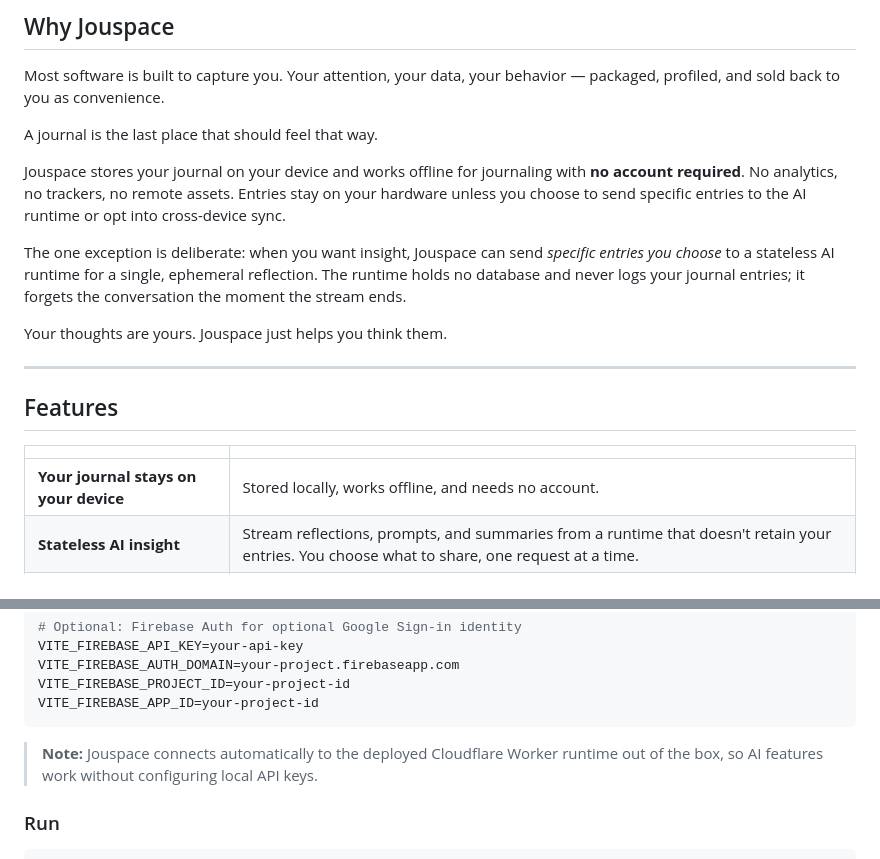
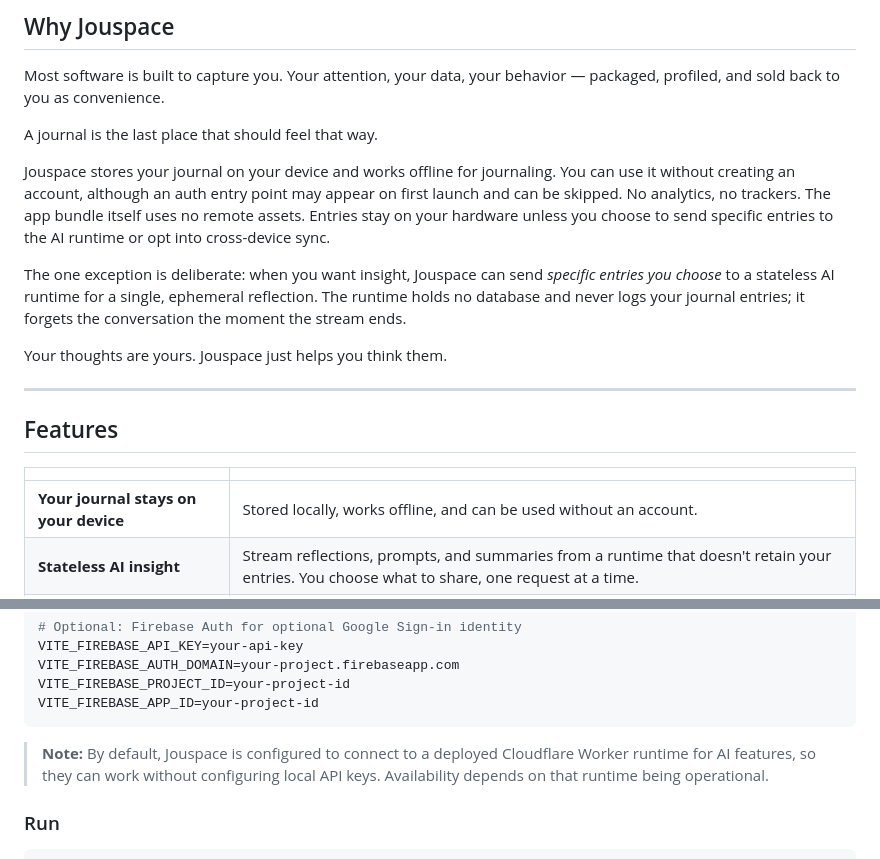
Before and after one commit to datascyther/Jouspace, a Markdown page: README.md, 2 parts joined by grey strips. GitHub-like rendering.

Commit message:
docs: tighten README claims to match actual product behavior

````diff
--- a/README.md
+++ b/README.md
@@ -34,7 +34,7 @@ Most software is built to capture you. Your attention, your data, your behavior
 
 A journal is the last place that should feel that way.
 
-Jouspace stores your journal on your device and works offline for journaling with **no account required**. No analytics, no trackers, no remote assets. Entries stay on your hardware unless you choose to send specific entries to the AI runtime or opt into cross-device sync.
+Jouspace stores your journal on your device and works offline for journaling. You can use it without creating an account, although an auth entry point may appear on first launch and can be skipped. No analytics, no trackers. The app bundle itself uses no remote assets. Entries stay on your hardware unless you choose to send specific entries to the AI runtime or opt into cross-device sync.
 
 The one exception is deliberate: when you want insight, Jouspace can send *specific entries you choose* to a stateless AI runtime for a single, ephemeral reflection. The runtime holds no database and never logs your journal entries; it forgets the conversation the moment the stream ends.
 
@@ -46,7 +46,7 @@ Your thoughts are yours. Jouspace just helps you think them.
 
 | | |
 |---|---|
-| **Your journal stays on your device** | Stored locally, works offline, and needs no account. |
+| **Your journal stays on your device** | Stored locally, works offline, and can be used without an account. |
 | **Stateless AI insight** | Stream reflections, prompts, and summaries from a runtime that doesn't retain your entries. You choose what to share, one request at a time. |
 | **A place to think** | A distraction-free composer with ambient sentiment tinting, draft auto-recovery, and typography tuned for long-form reflection. |
 | **Memory threads** | Entries connect into themes over time. Search, filter, and rediscover what you thought you'd forgotten. |
@@ -92,7 +92,7 @@ VITE_FIREBASE_PROJECT_ID=your-project-id
 VITE_FIREBASE_APP_ID=your-project-id
 ```
 
-> **Note:** Jouspace connects automatically to the deployed Cloudflare Worker runtime out of the box, so AI features work without configuring local API keys.
+> **Note:** By default, Jouspace is configured to connect to a deployed Cloudflare Worker runtime for AI features, so they can work without configuring local API keys. Availability depends on that runtime being operational.
 
 ### Run
 
````
